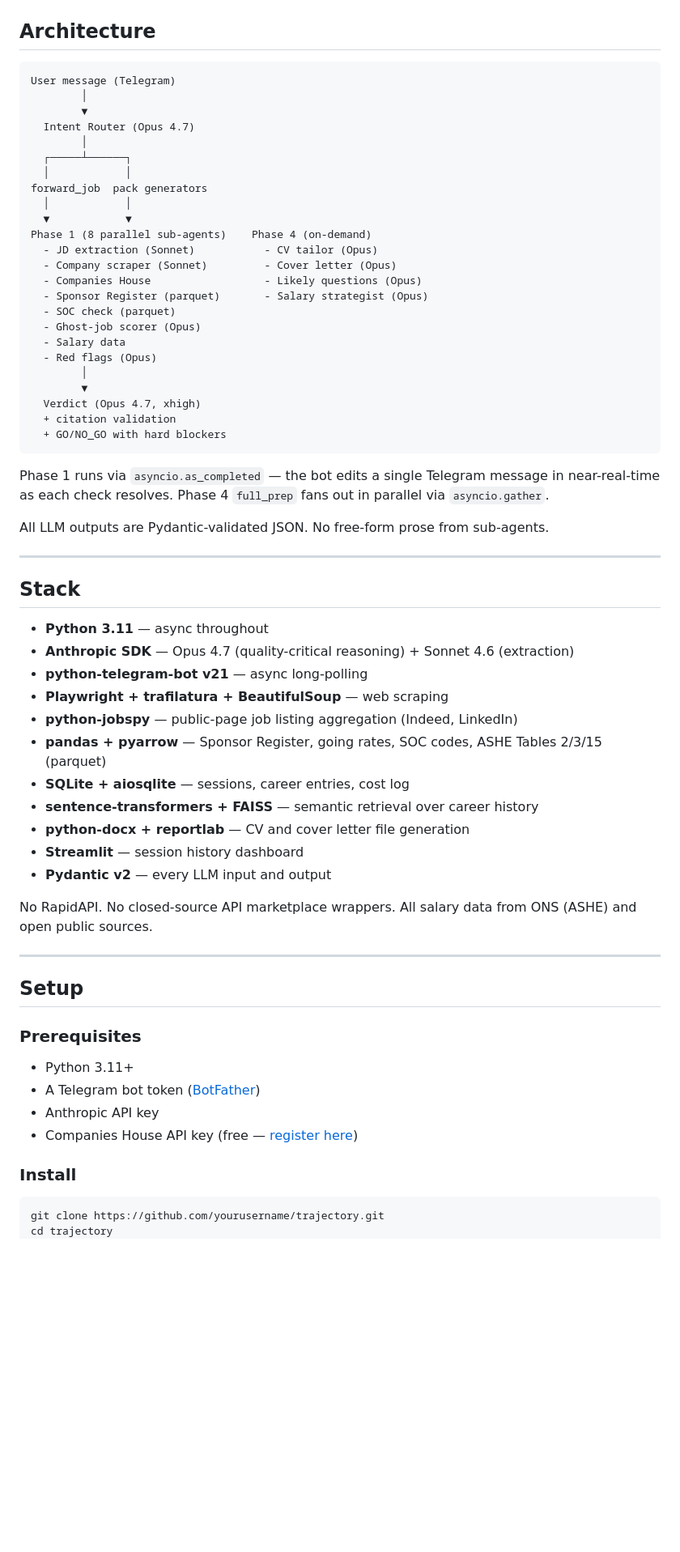
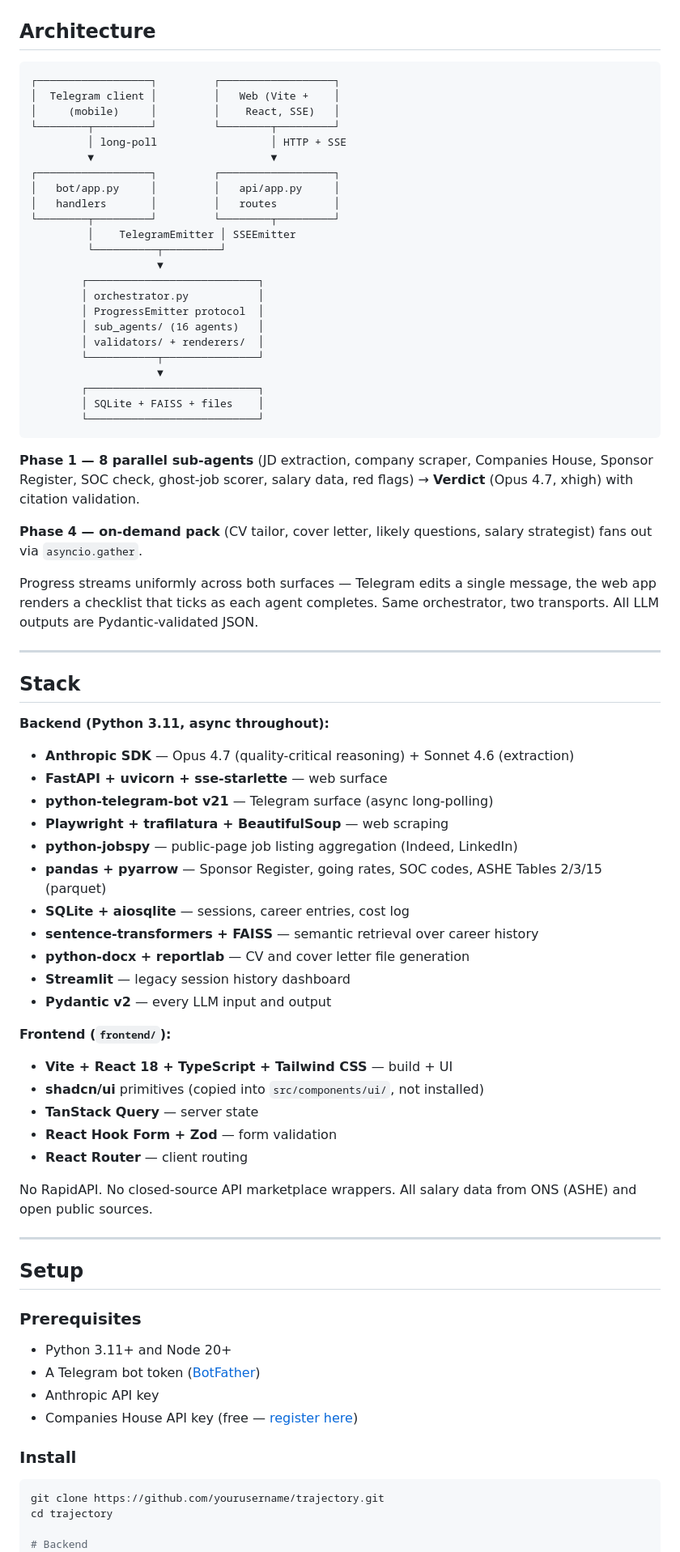
Before and after one commit to DevNick21/trajectory, a Markdown page: README.md, the part around one of its changes. Shown at 81% size. Rendered like a GitHub page; blank space fills up the shorter version.

````diff
--- a/README.md
+++ b/README.md
@@ -59,51 +72,62 @@ Hard blockers force a NO_GO regardless of everything else. Every claim cites a v
 ## Architecture
 
 ```text
-User message (Telegram)
-        │
-        ▼
-  Intent Router (Opus 4.7)
-        │
-  ┌─────┴──────┐
-  │            │
-forward_job  pack generators
-  │            │
-  ▼            ▼
-Phase 1 (8 parallel sub-agents)    Phase 4 (on-demand)
-  - JD extraction (Sonnet)           - CV tailor (Opus)
-  - Company scraper (Sonnet)         - Cover letter (Opus)
-  - Companies House                  - Likely questions (Opus)
-  - Sponsor Register (parquet)       - Salary strategist (Opus)
-  - SOC check (parquet)
-  - Ghost-job scorer (Opus)
-  - Salary data
-  - Red flags (Opus)
-        │
-        ▼
-  Verdict (Opus 4.7, xhigh)
-  + citation validation
-  + GO/NO_GO with hard blockers
+┌──────────────────┐         ┌──────────────────┐
+│  Telegram client │         │   Web (Vite +    │
+│     (mobile)     │         │    React, SSE)   │
+└────────┬─────────┘         └────────┬─────────┘
+         │ long-poll                  │ HTTP + SSE
+         ▼                            ▼
+┌──────────────────┐         ┌──────────────────┐
+│   bot/app.py     │         │   api/app.py     │
+│   handlers       │         │   routes         │
+└────────┬─────────┘         └────────┬─────────┘
+         │    TelegramEmitter │ SSEEmitter
+         └──────────┬─────────┘
+                    ▼
+        ┌───────────────────────────┐
+        │ orchestrator.py           │
+        │ ProgressEmitter protocol  │
+        │ sub_agents/ (16 agents)   │
+        │ validators/ + renderers/  │
+        └───────────┬───────────────┘
+                    ▼
+        ┌───────────────────────────┐
+        │ SQLite + FAISS + files    │
+        └───────────────────────────┘
 ```
 
-Phase 1 runs via `asyncio.as_completed` — the bot edits a single Telegram message in near-real-time as each check resolves. Phase 4 `full_prep` fans out in parallel via `asyncio.gather`.
+**Phase 1 — 8 parallel sub-agents** (JD extraction, company scraper, Companies House, Sponsor Register, SOC check, ghost-job scorer, salary data, red flags) → **Verdict** (Opus 4.7, xhigh) with citation validation.
 
-All LLM outputs are Pydantic-validated JSON. No free-form prose from sub-agents.
+**Phase 4 — on-demand pack** (CV tailor, cover letter, likely questions, salary strategist) fans out via `asyncio.gather`.
+
+Progress streams uniformly across both surfaces — Telegram edits a single message, the web app renders a checklist that ticks as each agent completes. Same orchestrator, two transports. All LLM outputs are Pydantic-validated JSON.
 
 ---
 
 ## Stack
 
-- **Python 3.11** — async throughout
+**Backend (Python 3.11, async throughout):**
+
 - **Anthropic SDK** — Opus 4.7 (quality-critical reasoning) + Sonnet 4.6 (extraction)
-- **python-telegram-bot v21** — async long-polling
+- **FastAPI + uvicorn + sse-starlette** — web surface
+- **python-telegram-bot v21** — Telegram surface (async long-polling)
 - **Playwright + trafilatura + BeautifulSoup** — web scraping
 - **python-jobspy** — public-page job listing aggregation (Indeed, LinkedIn)
 - **pandas + pyarrow** — Sponsor Register, going rates, SOC codes, ASHE Tables 2/3/15 (parquet)
 - **SQLite + aiosqlite** — sessions, career entries, cost log
 - **sentence-transformers + FAISS** — semantic retrieval over career history
 - **python-docx + reportlab** — CV and cover letter file generation
-- **Streamlit** — session history dashboard
+- **Streamlit** — legacy session history dashboard
 - **Pydantic v2** — every LLM input and output
+
+**Frontend (`frontend/`):**
+
+- **Vite + React 18 + TypeScript + Tailwind CSS** — build + UI
+- **shadcn/ui** primitives (copied into `src/components/ui/`, not installed)
+- **TanStack Query** — server state
+- **React Hook Form + Zod** — form validation
+- **React Router** — client routing
 
 No RapidAPI. No closed-source API marketplace wrappers. All salary data from ONS (ASHE) and open public sources.
 
@@ -113,7 +137,7 @@ No RapidAPI. No closed-source API marketplace wrappers. All salary data from ONS
 
 ### Prerequisites
 
-- Python 3.11+
+- Python 3.11+ and Node 20+
 - A Telegram bot token ([BotFather](https://t.me/botfather))
 - Anthropic API key
 - Companies House API key (free — [register here](https://developer.company-information.service.gov.uk/))
@@ -123,4 +147,6 @@ No RapidAPI. No closed-source API marketplace wrappers. All salary data from ONS
 ```bash
 git clone https://github.com/yourusername/trajectory.git
 cd trajectory
+
+# Backend
 python -m venv .venv
````
Also changed, not shown: other parts of README.md (+49 -7 lines), MIGRATION_PLAN.md (+35 -13 lines).
